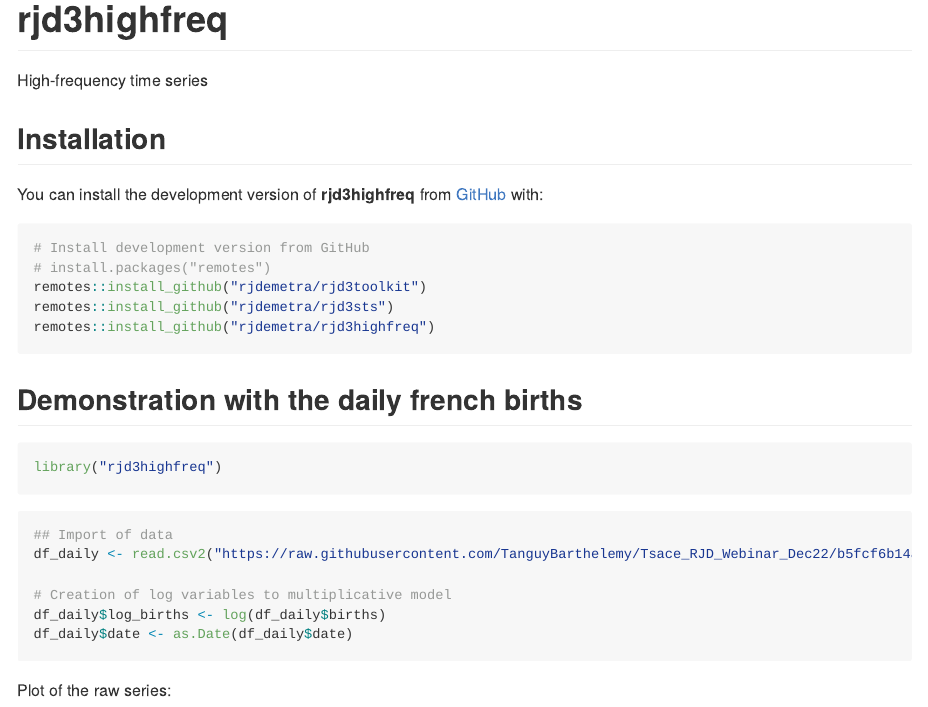
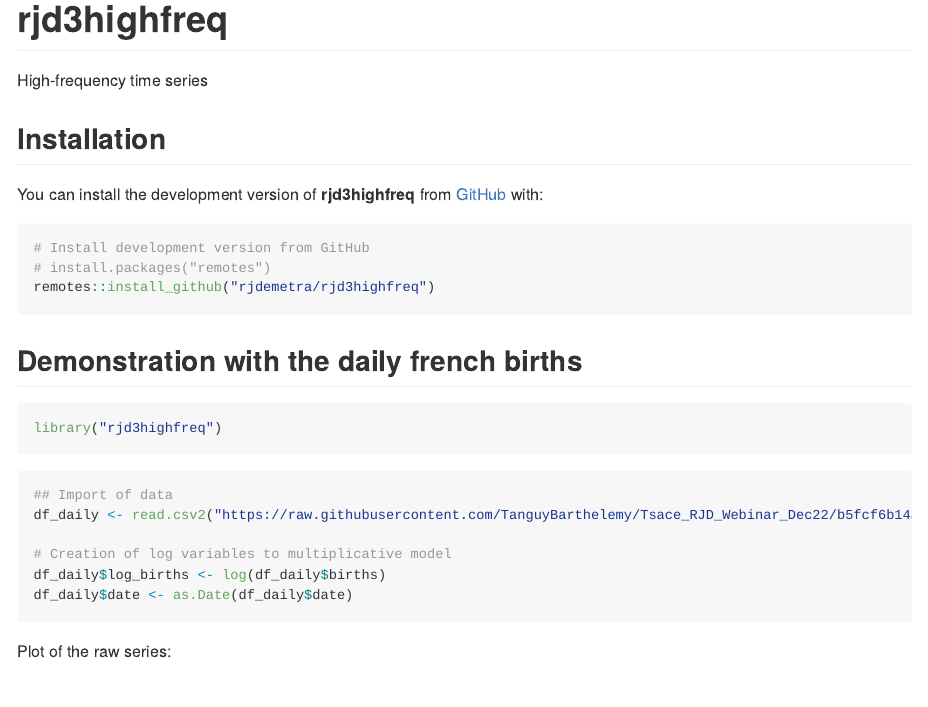
Before and after one commit to rjdverse/rjd3highfreq, an R Markdown document (README.Rmd): the page in a window 1100 px wide, from its top. The pictures show the output file README.md that the author committed with the source, drawn offline in the style of GitHub.

Commit message:
update readme

````diff
--- a/README.Rmd
+++ b/README.Rmd
@@ -30,8 +30,6 @@
 ```{r, eval = FALSE}
 # Install development version from GitHub
 # install.packages("remotes")
-remotes::install_github("rjdemetra/rjd3toolkit")
-remotes::install_github("rjdemetra/rjd3sts")
 remotes::install_github("rjdemetra/rjd3highfreq")
 ```
 
````
Also changed, not shown: README.md.
